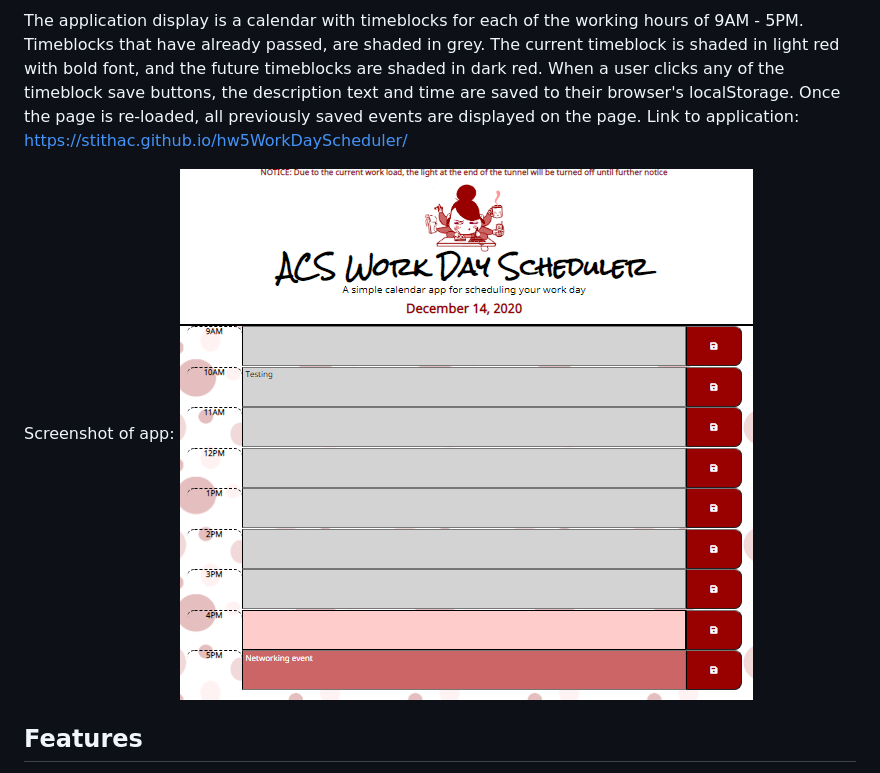
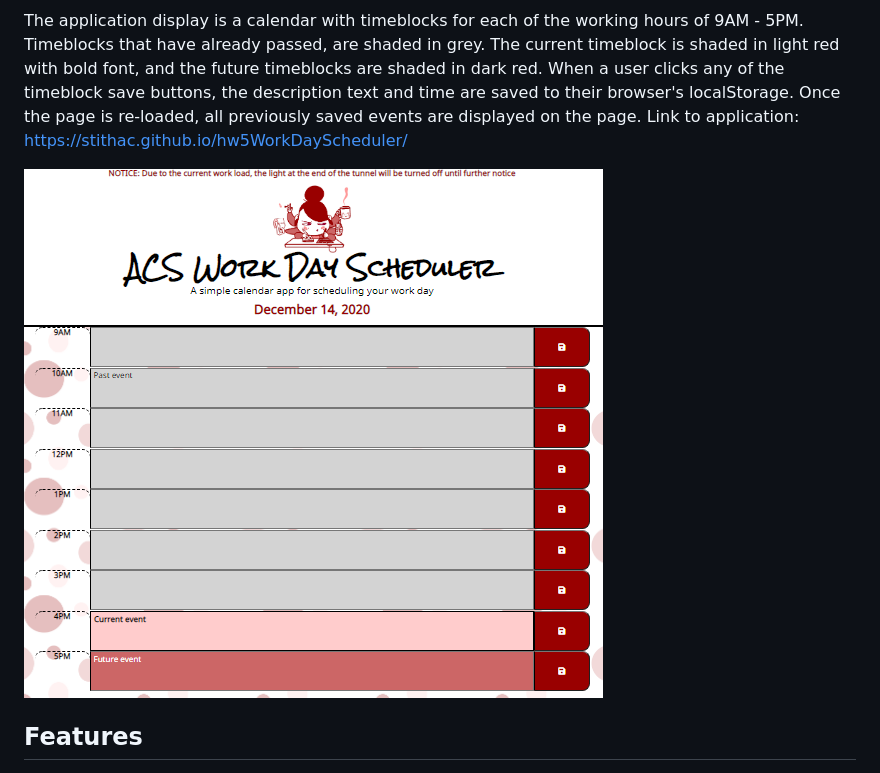
Before and after one commit to stithac/hw5WorkDayScheduler, a Markdown page: README.md, the part around the change. GitHub-like rendering; pictures changed too: Assets/site-screenshot.PNG.

Commit message:
Updating README file to include screenshot

```diff
--- a/README.md
+++ b/README.md
@@ -5,7 +5,6 @@ This Application runs in the browser and is a simple calendar that allows a user
 
 The application display is a calendar with timeblocks for each of the working hours of 9AM - 5PM.  Timeblocks that have already passed, are shaded in grey. The current timeblock is shaded in  light red with bold font, and the future timeblocks are shaded in dark red. When a user clicks any of the timeblock save buttons, the description text and time are saved to their browser's localStorage. Once the page is re-loaded, all previously saved events are displayed on the page. Link to application: https://stithac.github.io/hw5WorkDayScheduler/
 
-Screenshot of app:
 ![Alt text](./Assets/site-screenshot.PNG?raw=true)
 
 ## Features
```
